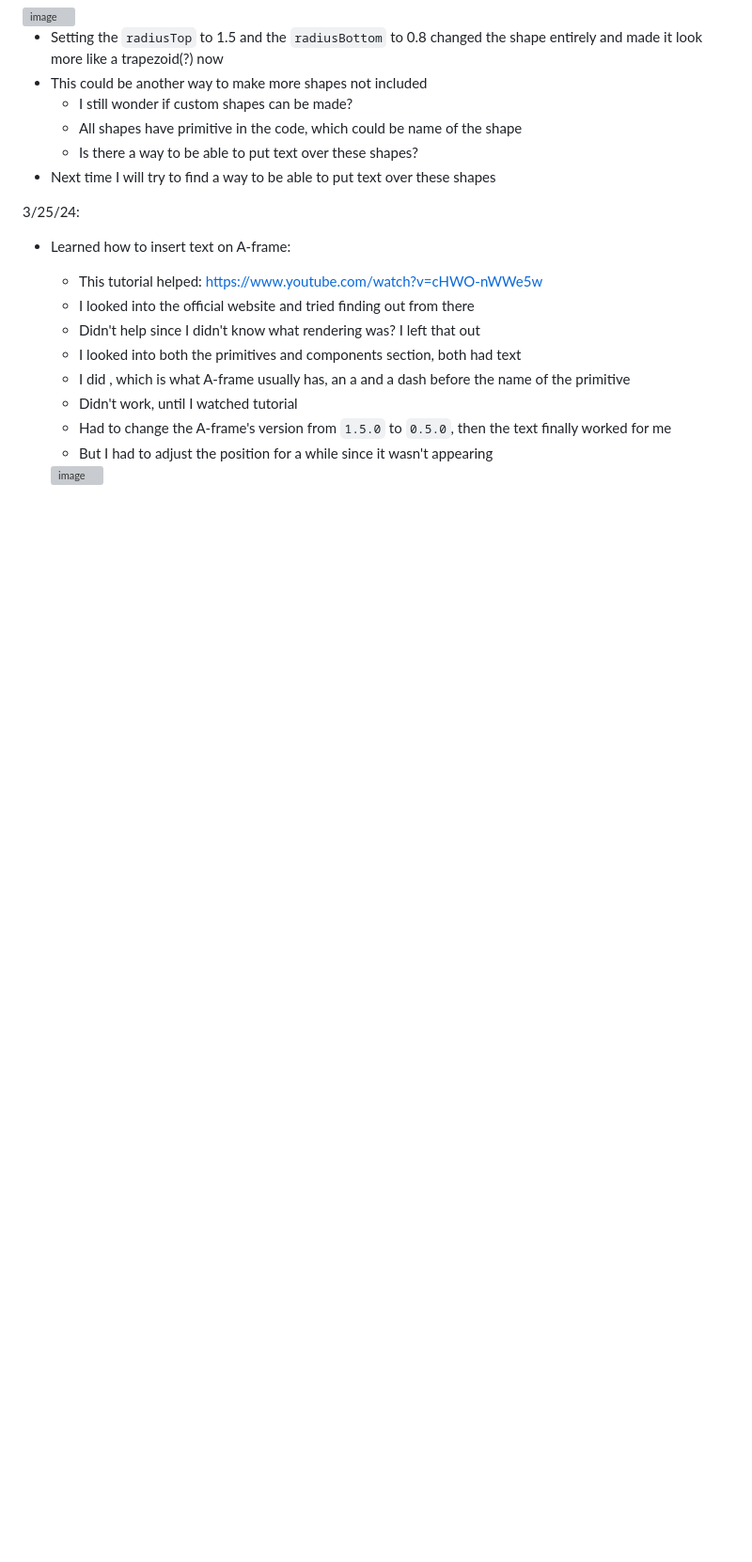
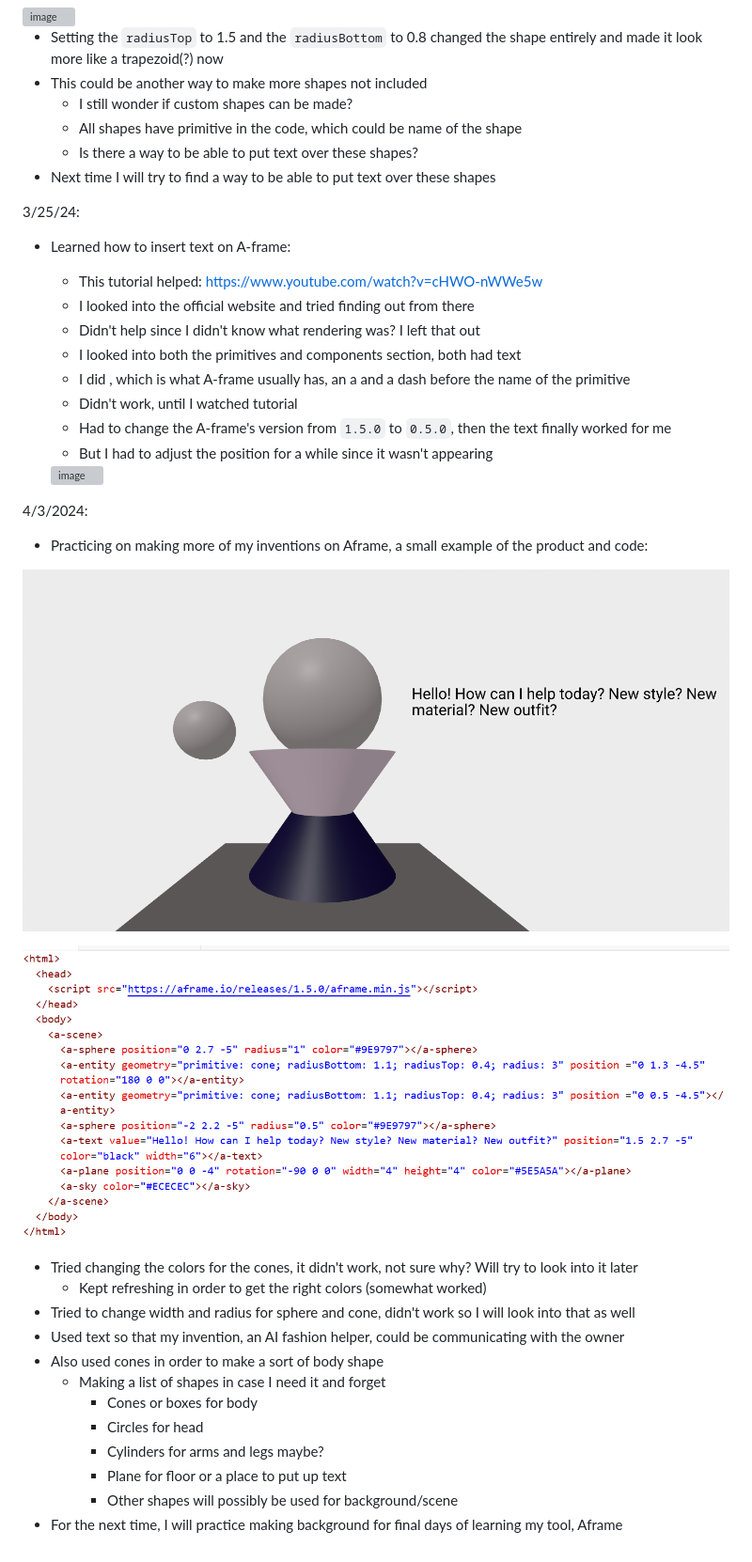
Before and after one commit to dayanisc7709/sep10-freedom-project, a Markdown page: tool/learning-log.md, the part around the change. Shown: that part at 94% size. GitHub-like rendering; pictures changed too: tool/image-1.png (added), tool/image.png (added); blank space fills up the shorter version; grey boxes are pictures that could not be loaded.

Commit message:
log

```diff
--- a/tool/learning-log.md
+++ b/tool/learning-log.md
@@ -92,6 +92,27 @@ Code:
 
     <img width="1935" alt="image" src="https://github.com/dayanisc7709/sep10-freedom-project/assets/146861844/b5a5c05e-523c-4940-b15a-b6a584f231eb">
 
+4/3/2024:
+   * Practicing on making more of my inventions on Aframe, a small example of the product and code:
+
+   ![alt text](image.png)
+
+   ![alt text](image-1.png)
+
+   * Tried changing the colors for the cones, it didn't work, not sure why? Will try to look into it later
+      * Kept refreshing in order to get the right colors (somewhat worked)
+   * Tried to change width and radius for sphere and cone, didn't work so I will look into that as well
+   * Used text so that my invention, an AI fashion helper, could be communicating with the owner
+   * Also used cones in order to  make a sort of body shape
+      * Making a list of shapes in case I need it and forget
+         * Cones or boxes for body
+         * Circles for head
+         * Cylinders for arms and legs maybe?
+         * Plane for floor or a place to put up text
+         * Other shapes will possibly be used for background/scene
+   * For the next time, I will practice making background for final days of learning my tool, Aframe
+
+
 
 <!--
 * Links you used today (websites, videos, etc)
```
